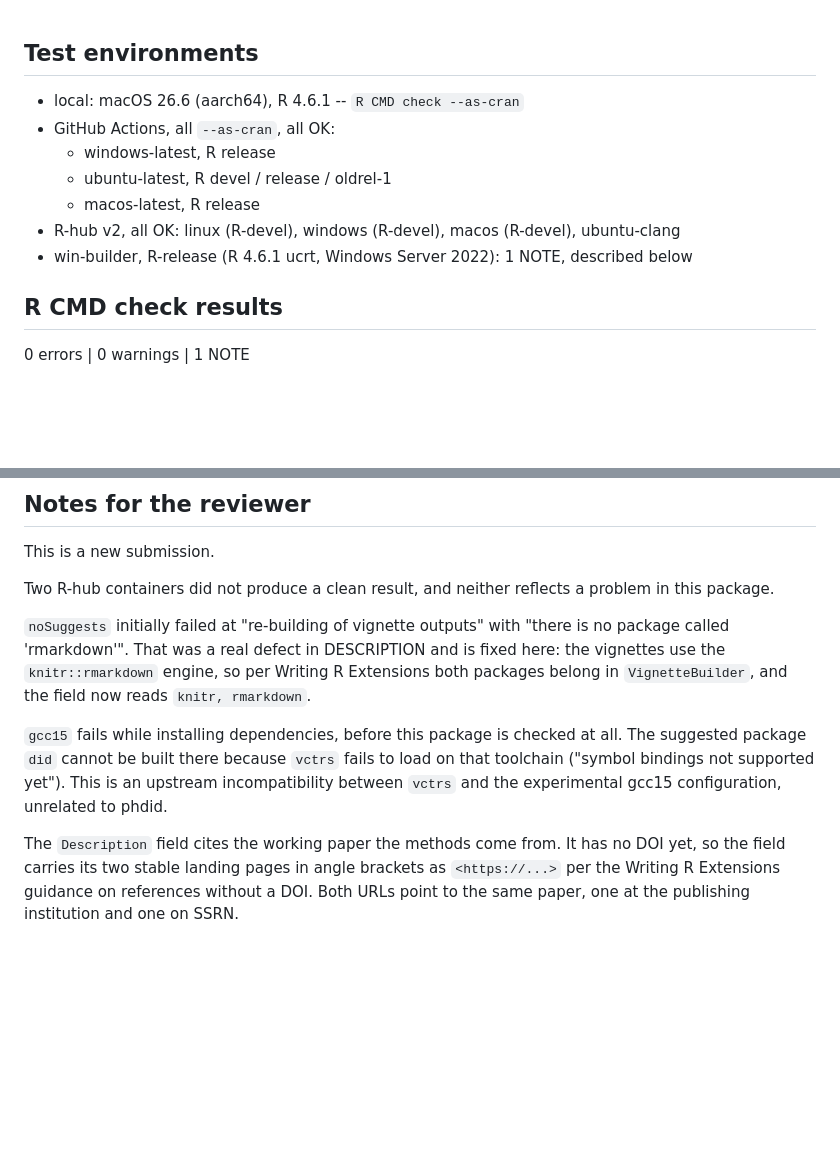
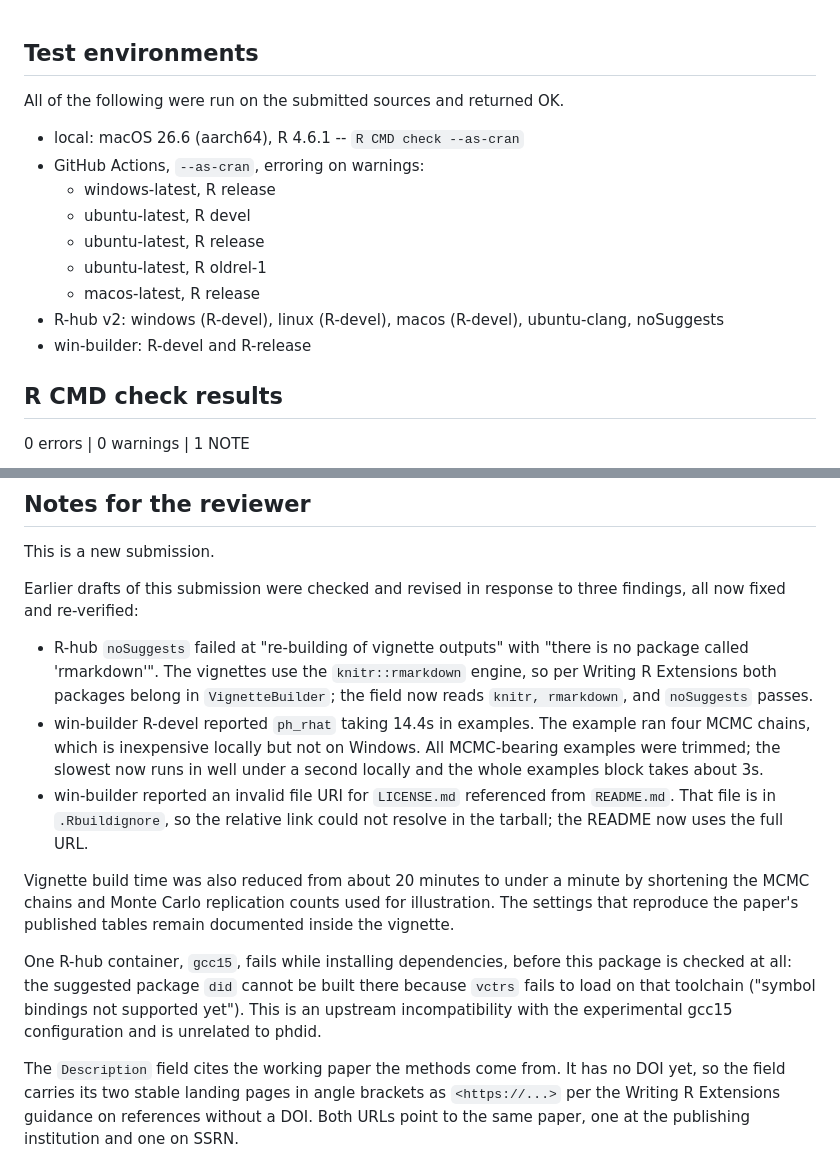
Before and after one commit to ronwag2005/phdid, a Markdown page: cran-comments.md, 2 parts joined by grey strips. Rendered like a GitHub page; blank space fills up the shorter version.

Commit message:
Finalise cran-comments.md with verified results
Every environment listed has now been run on the submitted sources and
returned OK: five GitHub Actions platforms (Windows release, Ubuntu
devel/release/oldrel-1, macOS release), five R-hub containers including
noSuggests, and win-builder R-devel and R-release.

The reviewer notes now record the three findings that earlier rounds
surfaced and how each was fixed -- the VignetteBuilder omission that
broke noSuggests, the ph_rhat example exceeding CRAN's 10s limit on
Windows, and the unresolvable LICENSE.md link -- plus the vignette build
time reduction, and the gcc15 container failure that occurs during
dependency installation and never reaches this package.

```diff
--- a/cran-comments.md
+++ b/cran-comments.md
@@ -1,14 +1,17 @@
 ## Test environments
 
+All of the following were run on the submitted sources and returned OK.
+
 * local: macOS 26.6 (aarch64), R 4.6.1 -- `R CMD check --as-cran`
-* GitHub Actions, all `--as-cran`, all OK:
+* GitHub Actions, `--as-cran`, erroring on warnings:
   * windows-latest, R release
-  * ubuntu-latest, R devel / release / oldrel-1
+  * ubuntu-latest, R devel
+  * ubuntu-latest, R release
+  * ubuntu-latest, R oldrel-1
   * macos-latest, R release
-* R-hub v2, all OK: linux (R-devel), windows (R-devel), macos (R-devel),
-  ubuntu-clang
-* win-builder, R-release (R 4.6.1 ucrt, Windows Server 2022): 1 NOTE, described
-  below
+* R-hub v2: windows (R-devel), linux (R-devel), macos (R-devel), ubuntu-clang,
+  noSuggests
+* win-builder: R-devel and R-release
 
 ## R CMD check results
 
@@ -34,20 +37,32 @@ HTML Tidy and V8 installed.
 
 This is a new submission.
 
-Two R-hub containers did not produce a clean result, and neither reflects a
-problem in this package.
+Earlier drafts of this submission were checked and revised in response to three
+findings, all now fixed and re-verified:
 
-`noSuggests` initially failed at "re-building of vignette outputs" with "there
-is no package called 'rmarkdown'". That was a real defect in DESCRIPTION and is
-fixed here: the vignettes use the `knitr::rmarkdown` engine, so per Writing R
-Extensions both packages belong in `VignetteBuilder`, and the field now reads
-`knitr, rmarkdown`.
+* R-hub `noSuggests` failed at "re-building of vignette outputs" with "there is
+  no package called 'rmarkdown'". The vignettes use the `knitr::rmarkdown`
+  engine, so per Writing R Extensions both packages belong in
+  `VignetteBuilder`; the field now reads `knitr, rmarkdown`, and `noSuggests`
+  passes.
+* win-builder R-devel reported `ph_rhat` taking 14.4s in examples. The example
+  ran four MCMC chains, which is inexpensive locally but not on Windows. All
+  MCMC-bearing examples were trimmed; the slowest now runs in well under a
+  second locally and the whole examples block takes about 3s.
+* win-builder reported an invalid file URI for `LICENSE.md` referenced from
+  `README.md`. That file is in `.Rbuildignore`, so the relative link could not
+  resolve in the tarball; the README now uses the full URL.
 
-`gcc15` fails while installing dependencies, before this package is checked at
-all. The suggested package `did` cannot be built there because `vctrs` fails to
-load on that toolchain ("symbol bindings not supported yet"). This is an
-upstream incompatibility between `vctrs` and the experimental gcc15
-configuration, unrelated to phdid.
+Vignette build time was also reduced from about 20 minutes to under a minute by
+shortening the MCMC chains and Monte Carlo replication counts used for
+illustration. The settings that reproduce the paper's published tables remain
+documented inside the vignette.
+
+One R-hub container, `gcc15`, fails while installing dependencies, before this
+package is checked at all: the suggested package `did` cannot be built there
+because `vctrs` fails to load on that toolchain ("symbol bindings not supported
+yet"). This is an upstream incompatibility with the experimental gcc15
+configuration and is unrelated to phdid.
 
 The `Description` field cites the working paper the methods come from. It has
 no DOI yet, so the field carries its two stable landing pages in angle brackets
```
